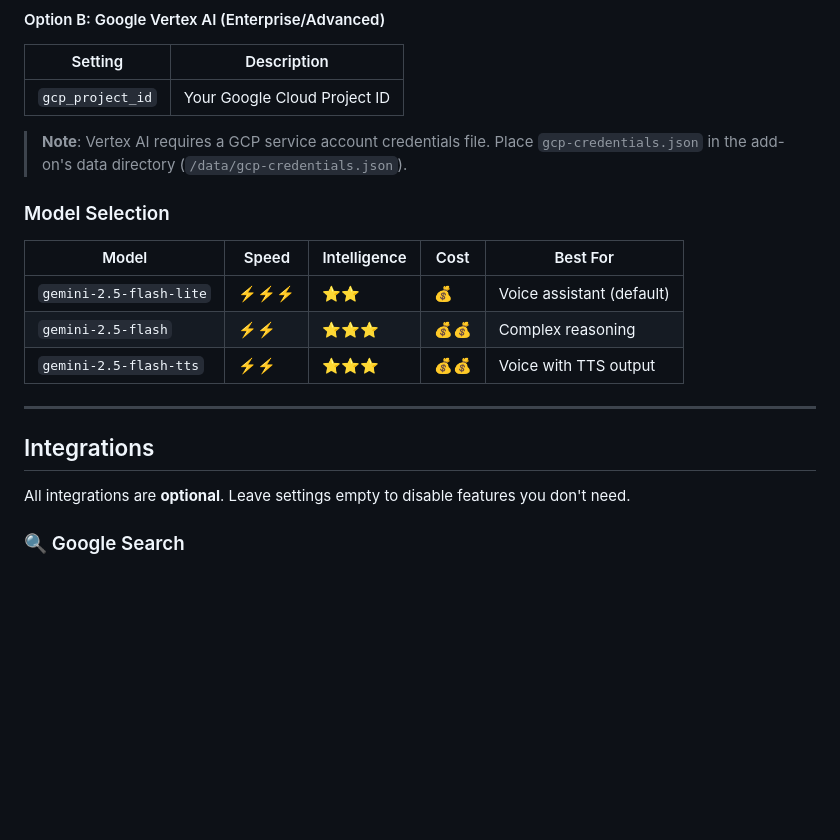
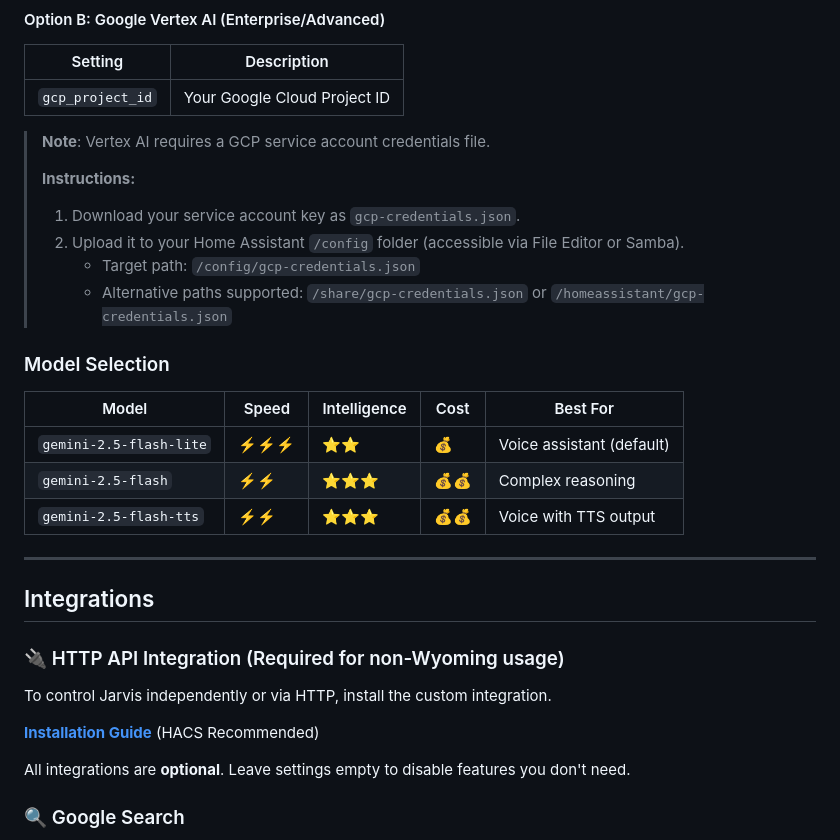
Before and after one commit to Iron-Matrix4/ha-addons, a Markdown page: jarvis_ai/README.md, the part around the change. GitHub-like rendering; blank space fills up the shorter version.

Commit message:
Update docs with specific credential paths and integration link

```diff
--- a/jarvis_ai/README.md
+++ b/jarvis_ai/README.md
@@ -135,7 +135,14 @@ See [INSTALL.md](INSTALL.md) for detailed step-by-step instructions.
 |---------|-------------|
 | `gcp_project_id` | Your Google Cloud Project ID |
 
-> **Note**: Vertex AI requires a GCP service account credentials file. Place `gcp-credentials.json` in the add-on's data directory (`/data/gcp-credentials.json`).
+> **Note**: Vertex AI requires a GCP service account credentials file.
+>
+> **Instructions:**
+>
+> 1. Download your service account key as `gcp-credentials.json`.
+> 2. Upload it to your Home Assistant `/config` folder (accessible via File Editor or Samba).
+>    - Target path: `/config/gcp-credentials.json`
+>    - Alternative paths supported: `/share/gcp-credentials.json` or `/homeassistant/gcp-credentials.json`
 
 ### Model Selection
 
@@ -148,6 +155,12 @@ See [INSTALL.md](INSTALL.md) for detailed step-by-step instructions.
 ---
 
 ## Integrations
+
+### 🔌 HTTP API Integration (Required for non-Wyoming usage)
+
+To control Jarvis independently or via HTTP, install the custom integration.
+
+**[Installation Guide](https://github.com/Iron-Matrix4/ha-integrations)** (HACS Recommended)
 
 All integrations are **optional**. Leave settings empty to disable features you don't need.
 
```
